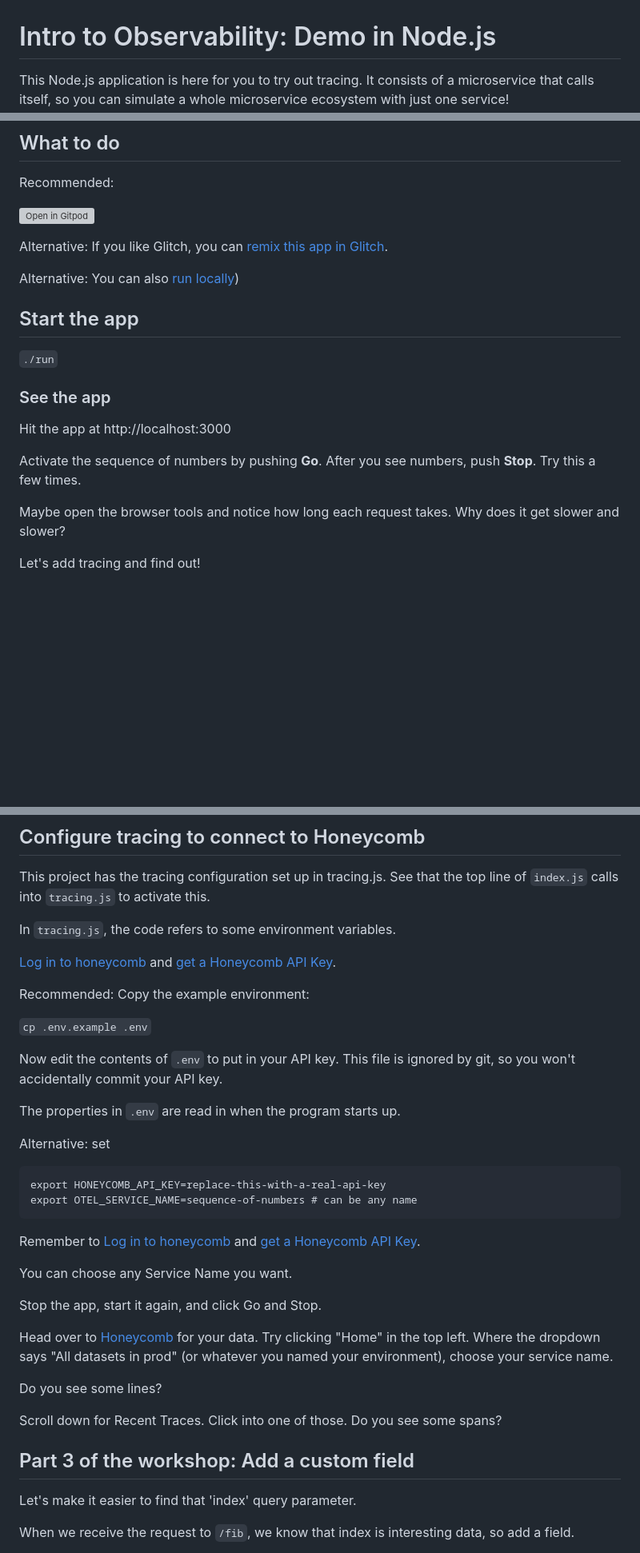
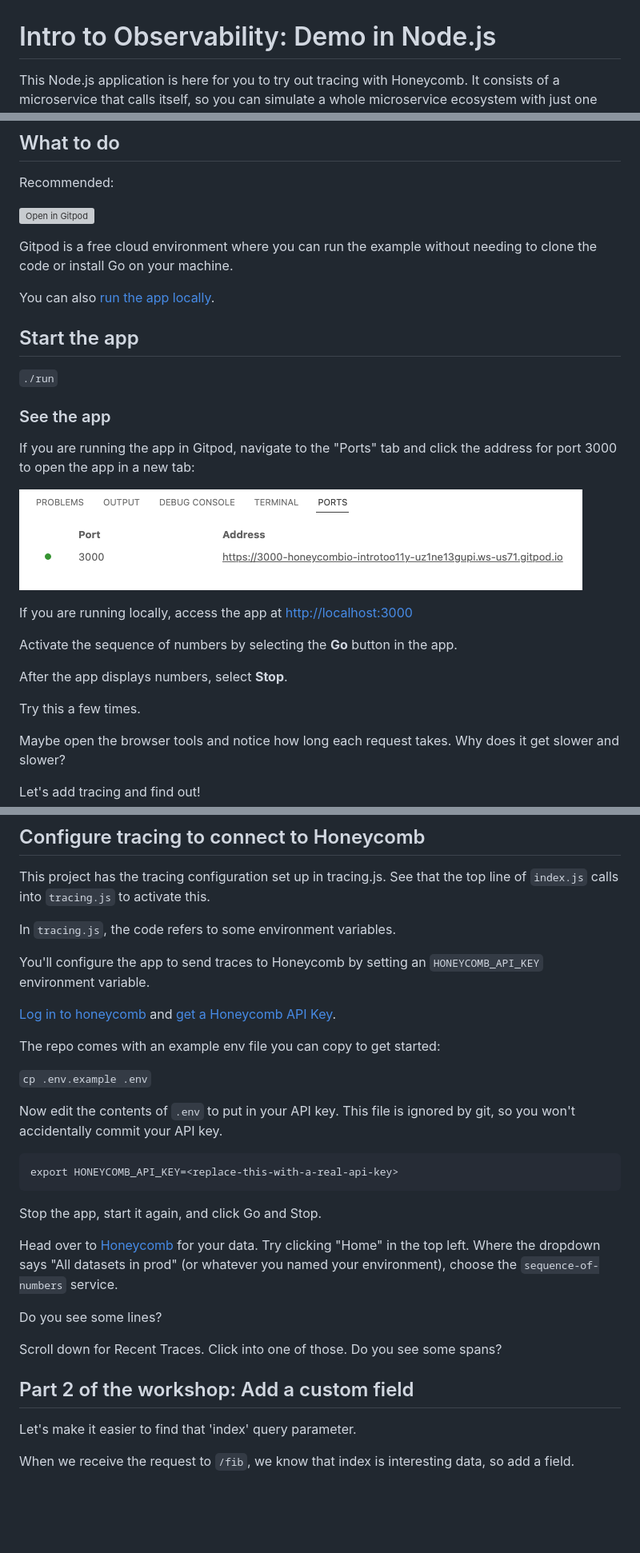
Before and after one commit to honeycombio/intro-to-o11y-nodejs, a Markdown page: README.md, 3 parts joined by grey strips. Shown: that part at 80% size. GitHub-like rendering; pictures changed too: img/gitpod-ports-js.png (added); blank space fills up the shorter version; grey boxes are pictures that could not be loaded.

Commit message:
Augmenting the Gitpod instructions a bit

````diff
--- a/README.md
+++ b/README.md
@@ -1,6 +1,6 @@
 # Intro to Observability: Demo in Node.js
 
-This Node.js application is here for you to try out tracing.
+This Node.js application is here for you to try out tracing with Honeycomb.
 It consists of a microservice that calls itself,
 so you can simulate a whole microservice ecosystem with just one service!
 
@@ -12,10 +12,9 @@ Recommended:
 
 [![Open in Gitpod](https://gitpod.io/button/open-in-gitpod.svg)](https://gitpod.io/#https://github.com/honeycombio/intro-to-o11y-nodejs)
 
-Alternative:
-If you like Glitch, you can [remix this app in Glitch](https://glitch.com/edit/#!/intro-to-o11y-nodejs?path=README.md%3A1%3A0).
+Gitpod is a free cloud environment where you can run the example without needing to clone the code or install Go on your machine.
 
-Alternative: You can also [run locally](#running-locally))
+You can also [run the app locally](#running-locally).
 
 ## Start the app
 
@@ -23,9 +22,17 @@ Alternative: You can also [run locally](#running-locally))
 
 ### See the app
 
-Hit the app at http://localhost:3000
+If you are running the app in Gitpod, navigate to the "Ports" tab and click the address for port 3000 to open the app in a new tab:
 
-Activate the sequence of numbers by pushing **Go**. After you see numbers, push **Stop**. Try this a few times.
+![Gitpod open address](img/gitpod-ports-js.png "Gitpod open address")
+
+If you are running locally, access the app at [http://localhost:3000](http://localhost:3000)
+
+Activate the sequence of numbers by selecting the **Go** button in the app.
+
+After the app displays numbers, select **Stop**.
+
+Try this a few times.
 
 Maybe open the browser tools and notice how long each request takes.
 Why does it get slower and slower?
@@ -43,38 +50,31 @@ See that the top line of `index.js` calls into `tracing.js` to activate this.
 
 In `tracing.js`, the code refers to some environment variables.
 
+You'll configure the app to send traces to Honeycomb by setting an `HONEYCOMB_API_KEY` environment variable.
+
 [Log in to honeycomb](ui.honeycomb.io) and [get a Honeycomb API Key](https://docs.honeycomb.io/getting-data-in/api-keys/#find-api-keys).
 
-Recommended: Copy the example environment:
+The repo comes with an example env file you can copy to get started:
 
 `cp .env.example .env`
 
 Now edit the contents of `.env` to put in your API key. This file is ignored by git, so you
 won't accidentally commit your API key.
 
-The properties in `.env` are read in when the program starts up.
-
-Alternative: set
-
 ```
-export HONEYCOMB_API_KEY=replace-this-with-a-real-api-key
-export OTEL_SERVICE_NAME=sequence-of-numbers # can be any name
+export HONEYCOMB_API_KEY=<replace-this-with-a-real-api-key>
 ```
-
-Remember to [Log in to honeycomb](ui.honeycomb.io) and [get a Honeycomb API Key](https://docs.honeycomb.io/getting-data-in/api-keys/#find-api-keys).
-
-You can choose any Service Name you want.
 
 Stop the app, start it again, and click Go and Stop.
 
 Head over to [Honeycomb](https://ui.honeycomb.io) for your data. Try clicking "Home" in the top left.
-Where the dropdown says "All datasets in prod" (or whatever you named your environment), choose your service name.
+Where the dropdown says "All datasets in prod" (or whatever you named your environment), choose the `sequence-of-numbers` service.
 
 Do you see some lines?
 
 Scroll down for Recent Traces. Click into one of those. Do you see some spans?
 
-## Part 3 of the workshop: Add a custom field
+## Part 2 of the workshop: Add a custom field
 
 Let's make it easier to find that 'index' query parameter.
 
````
Also changed, not shown: other parts of README.md (+1 -1 lines).
